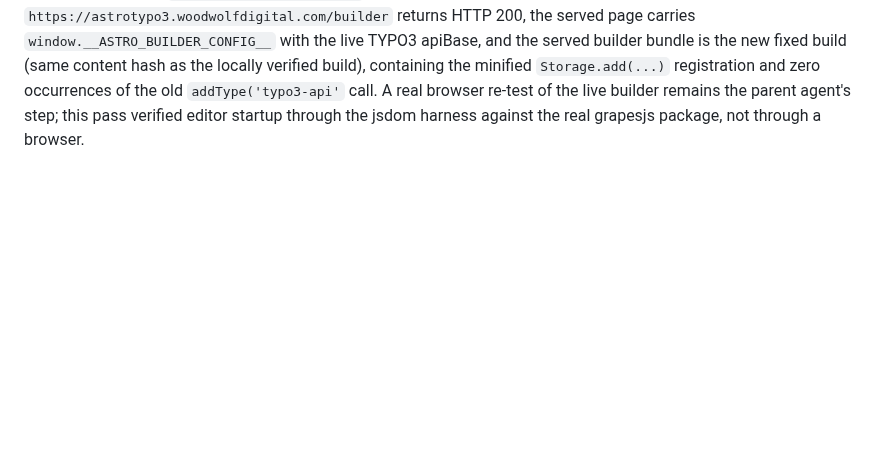
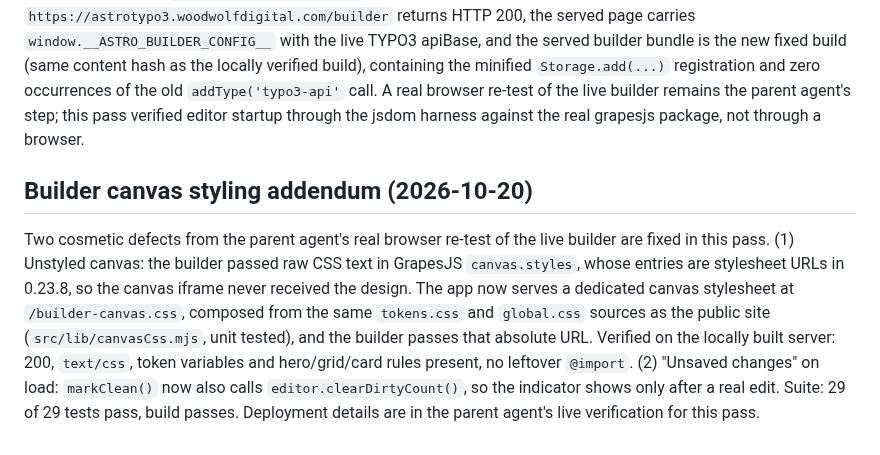
Before and after one commit to crayonwebstudio/astrotypo3, a Markdown page: docs/FINAL_REPORT.md, the part around the change. GitHub-like rendering; blank space fills up the shorter version.

```diff
--- a/docs/FINAL_REPORT.md
+++ b/docs/FINAL_REPORT.md
@@ -151,3 +151,7 @@ Fix: registration now lives in one exported function, `registerGrapesStorage(edi
 Regression coverage: new `apps/astro-frontend/tests/storage-editor.test.mjs` (4 tests) sets up jsdom, imports the real grapesjs package, inits an editor with the builder's storageManager config and the shared registration function, and asserts: the editor constructs without throwing, `StorageManager.get('typo3-api')` returns a storage with `load` and `store` functions and the current type is `typo3-api`, all 15 registry blocks are present in the BlockManager, `editor.store()` POSTs page JSON with the fixture elements in order to the save endpoint path, and the storage `load()` converts the held page back into components. The harness reproduced the exact `addType is not a function` failure before the fix and passes after it. Harness limit, stated plainly: jsdom has no layout engine, so canvas rendering and drag and drop are not covered; editor construction, module registration and the storage round trip are the real package code. Suite totals after the fix: 28 of 28 tests pass (24 baseline plus 4 new), the Astro build passes, the built bundle contains the minified `Storage.add(...)` registration and contains no `addType('typo3-api'` call, and the locally built server serves `/builder` with HTTP 200 and the new bundle.
 
 Deployment of this fix: pushed to GitHub main (typo3Storage.mjs, builder.astro, the new test, package files, docs; only the pre-existing `.github/workflows/ci.yml` push still fails with the known token scope 403). Astro app redeployed on Coolify, deployment `irdyjhxqzv7qlusmwyyt1x4v`, status finished. Live verification after the redeploy: `https://astrotypo3.woodwolfdigital.com/builder` returns HTTP 200, the served page carries `window.__ASTRO_BUILDER_CONFIG__` with the live TYPO3 apiBase, and the served builder bundle is the new fixed build (same content hash as the locally verified build), containing the minified `Storage.add(...)` registration and zero occurrences of the old `addType('typo3-api'` call. A real browser re-test of the live builder remains the parent agent's step; this pass verified editor startup through the jsdom harness against the real grapesjs package, not through a browser.
+
+## Builder canvas styling addendum (2026-10-20)
+
+Two cosmetic defects from the parent agent's real browser re-test of the live builder are fixed in this pass. (1) Unstyled canvas: the builder passed raw CSS text in GrapesJS `canvas.styles`, whose entries are stylesheet URLs in 0.23.8, so the canvas iframe never received the design. The app now serves a dedicated canvas stylesheet at `/builder-canvas.css`, composed from the same `tokens.css` and `global.css` sources as the public site (`src/lib/canvasCss.mjs`, unit tested), and the builder passes that absolute URL. Verified on the locally built server: 200, `text/css`, token variables and hero/grid/card rules present, no leftover `@import`. (2) "Unsaved changes" on load: `markClean()` now also calls `editor.clearDirtyCount()`, so the indicator shows only after a real edit. Suite: 29 of 29 tests pass, build passes. Deployment details are in the parent agent's live verification for this pass.
```
